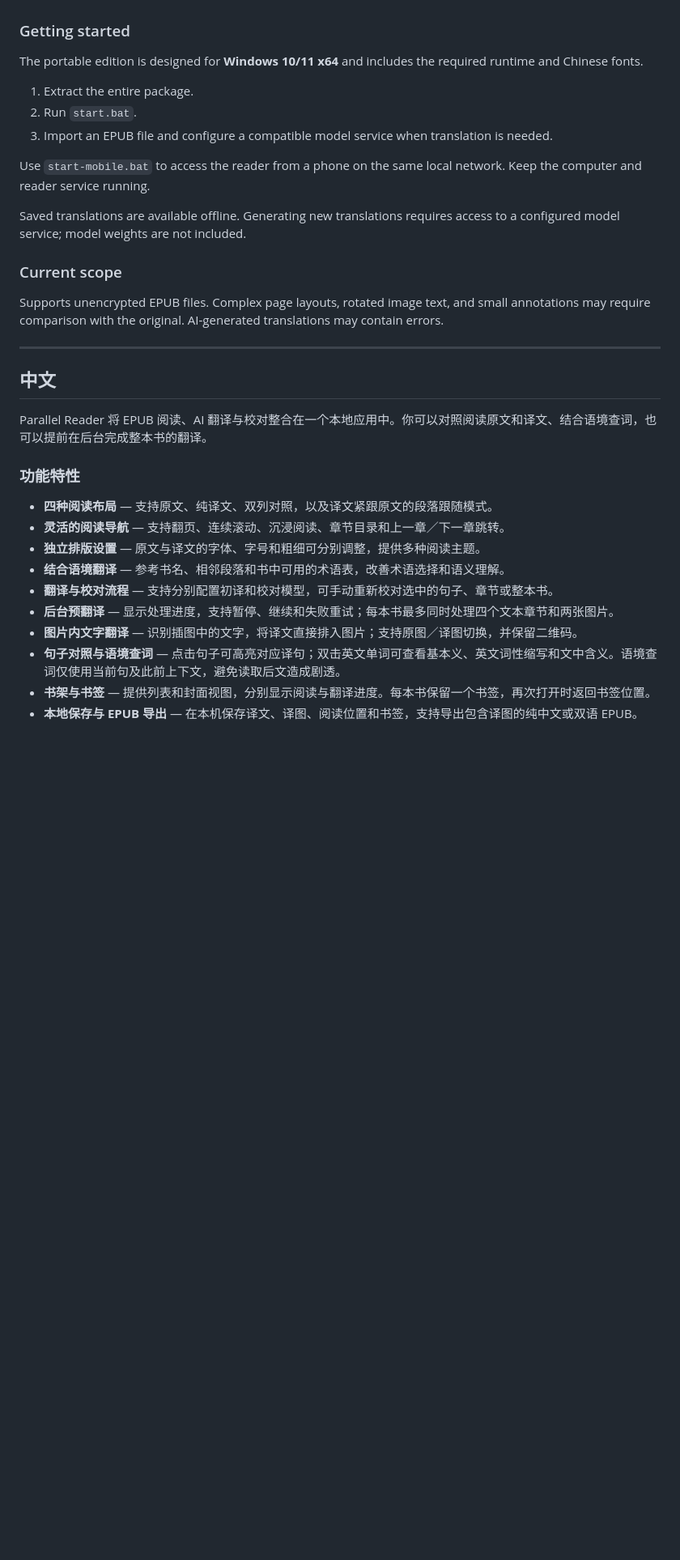
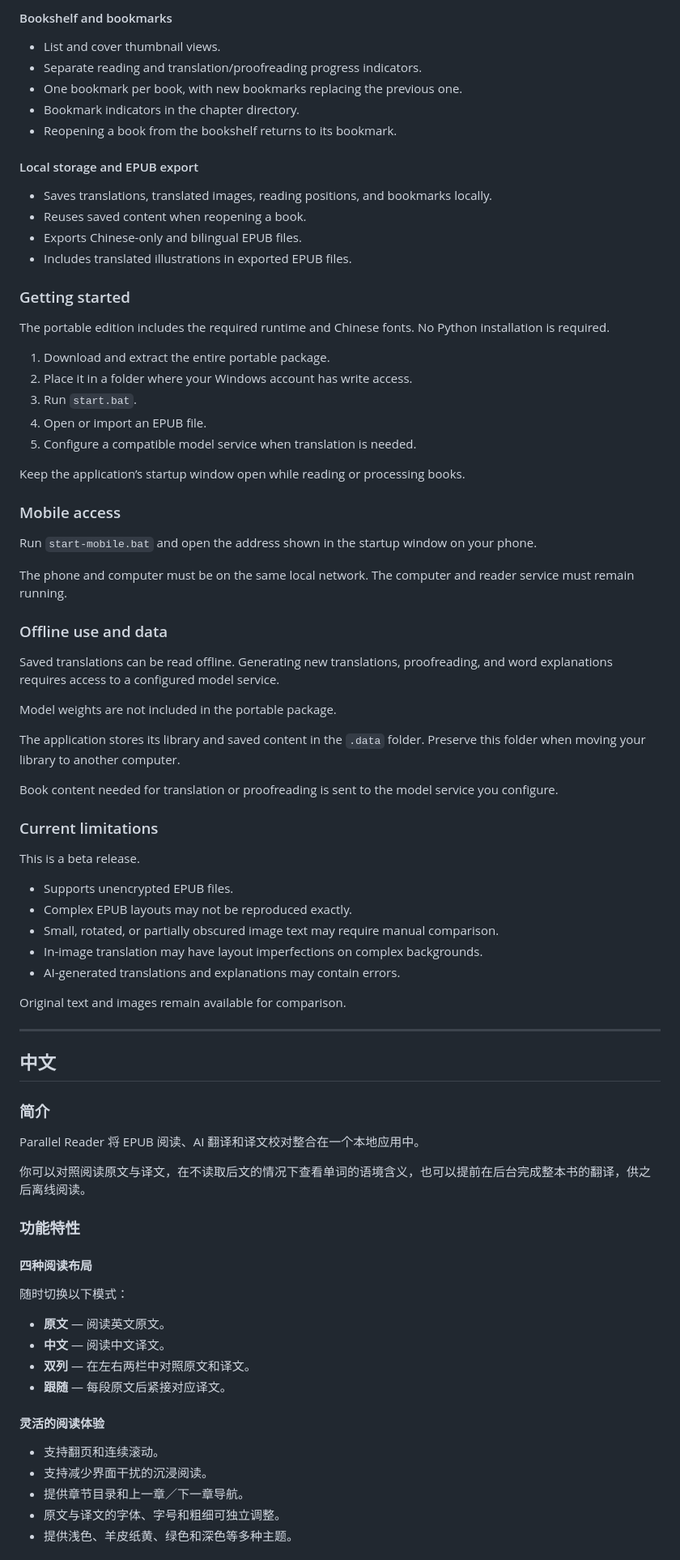
Before and after one commit to SYCAMORE-1/ParallelReader, a Markdown page: README.md, the part around one of its changes. Shown at 81% size. Drawn GitHub-style; blank space fills up the shorter version.

Commit message:
Revise README for improved feature descriptions
Updated README to enhance clarity and detail for features and usage instructions.

```diff
--- a/README.md
+++ b/README.md
@@ -24,35 +79,84 @@ Parallel Reader combines EPUB reading, AI translation, and proofreading in one l
+#### Bookshelf and bookmarks
+
+- List and cover thumbnail views.
+- Separate reading and translation/proofreading progress indicators.
+- One bookmark per book, with new bookmarks replacing the previous one.
+- Bookmark indicators in the chapter directory.
+- Reopening a book from the bookshelf returns to its bookmark.
+
+#### Local storage and EPUB export
+
+- Saves translations, translated images, reading positions, and bookmarks locally.
+- Reuses saved content when reopening a book.
+- Exports Chinese-only and bilingual EPUB files.
+- Includes translated illustrations in exported EPUB files.
 
 ### Getting started
 
-The portable edition is designed for **Windows 10/11 x64** and includes the required runtime and Chinese fonts.
+The portable edition includes the required runtime and Chinese fonts. No Python installation is required.
 
-1. Extract the entire package.
-2. Run `start.bat`.
-3. Import an EPUB file and configure a compatible model service when translation is needed.
+1. Download and extract the entire portable package.
+2. Place it in a folder where your Windows account has write access.
+3. Run `start.bat`.
+4. Open or import an EPUB file.
+5. Configure a compatible model service when translation is needed.
 
-Use `start-mobile.bat` to access the reader from a phone on the same local network. Keep the computer and reader service running.
+Keep the application’s startup window open while reading or processing books.
 
-Saved translations are available offline. Generating new translations requires access to a configured model service; model weights are not included.
+### Mobile access
 
-### Current scope
+Run `start-mobile.bat` and open the address shown in the startup window on your phone.
 
-Supports unencrypted EPUB files. Complex page layouts, rotated image text, and small annotations may require comparison with the original. AI-generated translations may contain errors.
+The phone and computer must be on the same local network. The computer and reader service must remain running.
+
+### Offline use and data
+
+Saved translations can be read offline. Generating new translations, proofreading, and word explanations requires access to a configured model service.
+
+Model weights are not included in the portable package.
+
+The application stores its library and saved content in the `.data` folder. Preserve this folder when moving your library to another computer.
+
+Book content needed for translation or proofreading is sent to the model service you configure.
+
+### Current limitations
+
+This is a beta release.
+
+- Supports unencrypted EPUB files.
+- Complex EPUB layouts may not be reproduced exactly.
+- Small, rotated, or partially obscured image text may require manual comparison.
+- In-image translation may have layout imperfections on complex backgrounds.
+- AI-generated translations and explanations may contain errors.
+
+Original text and images remain available for comparison.
 
 ---
 
 ## 中文
 
-Parallel Reader 将 EPUB 阅读、AI 翻译与校对整合在一个本地应用中。你可以对照阅读原文和译文、结合语境查词，也可以提前在后台完成整本书的翻译。
+### 简介
+
+Parallel Reader 将 EPUB 阅读、AI 翻译和译文校对整合在一个本地应用中。
+
+你可以对照阅读原文与译文，在不读取后文的情况下查看单词的语境含义，也可以提前在后台完成整本书的翻译，供之后离线阅读。
 
 ### 功能特性
 
-- **四种阅读布局** — 支持原文、纯译文、双列对照，以及译文紧跟原文的段落跟随模式。
-- **灵活的阅读导航** — 支持翻页、连续滚动、沉浸阅读、章节目录和上一章／下一章跳转。
-- **独立排版设置** — 原文与译文的字体、字号和粗细可分别调整，提供多种阅读主题。
-- **结合语境翻译** — 参考书名、相邻段落和书中可用的术语表，改善术语选择和语义理解。
-- **翻译与校对流程** — 支持分别配置初译和校对模型，可手动重新校对选中的句子、章节或整本书。
-- **后台预翻译** — 显示处理进度，支持暂停、继续和失败重试；每本书最多同时处理四个文本章节和两张图片。
-- **图片内文字翻译** — 识别插图中的文字，将译文直接排入图片；支持原图／译图切换，并保留二维码。
-- **句子对照与语境查词** — 点击句子可高亮对应译句；双击英文单词可查看基本义、英文词性缩写和文中含义。语境查词仅使用当前句及此前上下文，避免读取后文造成剧透。
-- **书架与书签** — 提供列表和封面视图，分别显示阅读与翻译进度。每本书保留一个书签，再次打开时返回书签位置。
-- **本地保存与 EPUB 导出** — 在本机保存译文、译图、阅读位置和书签，支持导出包含译图的纯中文或双语 EPUB。
+#### 四种阅读布局
+
+随时切换以下模式：
+
+- **原文** — 阅读英文原文。
+- **中文** — 阅读中文译文。
+- **双列** — 在左右两栏中对照原文和译文。
+- **跟随** — 每段原文后紧接对应译文。
+
+#### 灵活的阅读体验
+
+- 支持翻页和连续滚动。
+- 支持减少界面干扰的沉浸阅读。
+- 提供章节目录和上一章／下一章导航。
+- 原文与译文的字体、字号和粗细可独立调整。
+- 提供浅色、羊皮纸黄、绿色和深色等多种主题。
+
```
Also changed, not shown: other parts of README.md (+149 -21 lines).
